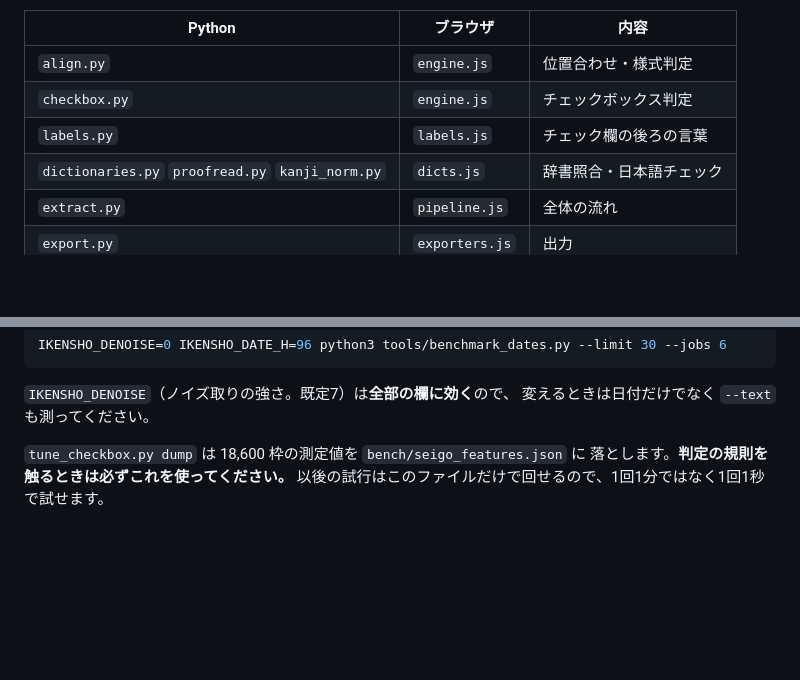
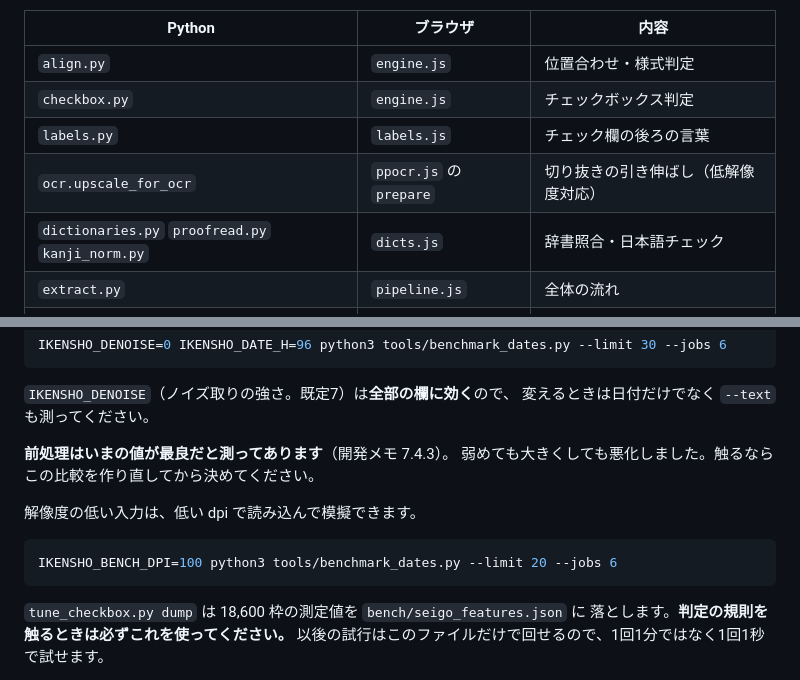
Before and after one commit to masarusanuki/ikensho-ocr, a Markdown page: docs/DEVELOPER.md, 2 parts joined by grey strips. Rendered like a GitHub page; blank space fills up the shorter version.

````diff
--- a/docs/DEVELOPER.md
+++ b/docs/DEVELOPER.md
@@ -41,6 +41,7 @@
 | `align.py` | `engine.js` | 位置合わせ・様式判定 |
 | `checkbox.py` | `engine.js` | チェックボックス判定 |
 | `labels.py` | `labels.js` | チェック欄の後ろの言葉 |
+| `ocr.upscale_for_ocr` | `ppocr.js` の `prepare` | 切り抜きの引き伸ばし（低解像度対応） |
 | `dictionaries.py` `proofread.py` `kanji_norm.py` | `dicts.js` | 辞書照合・日本語チェック |
 | `extract.py` | `pipeline.js` | 全体の流れ |
 | `export.py` | `exporters.js` | 出力 |
@@ -327,6 +328,15 @@ IKENSHO_DENOISE=0 IKENSHO_DATE_H=96 python3 tools/benchmark_dates.py --limit 30
 
 `IKENSHO_DENOISE`（ノイズ取りの強さ。既定7）は**全部の欄に効く**ので、
 変えるときは日付だけでなく `--text` も測ってください。
+
+**前処理はいまの値が最良だと測ってあります**（開発メモ 7.4.3）。
+弱めても大きくしても悪化しました。触るならこの比較を作り直してから決めてください。
+
+解像度の低い入力は、低い dpi で読み込んで模擬できます。
+
+```bash
+IKENSHO_BENCH_DPI=100 python3 tools/benchmark_dates.py --limit 20 --jobs 6
+```
 
 `tune_checkbox.py dump` は 18,600 枠の測定値を `bench/seigo_features.json` に
 落とします。**判定の規則を触るときは必ずこれを使ってください。**
````
Also changed, not shown: DEVNOTES.md (+91 -0 lines).
